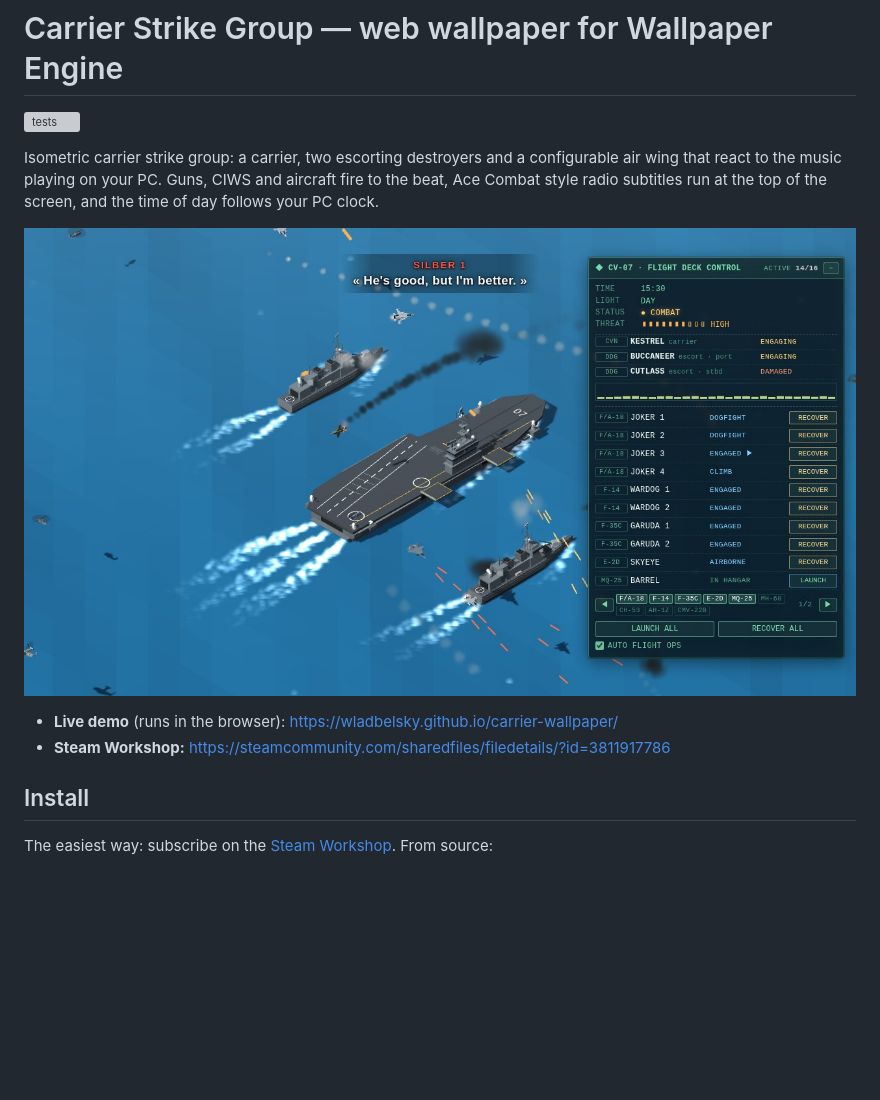
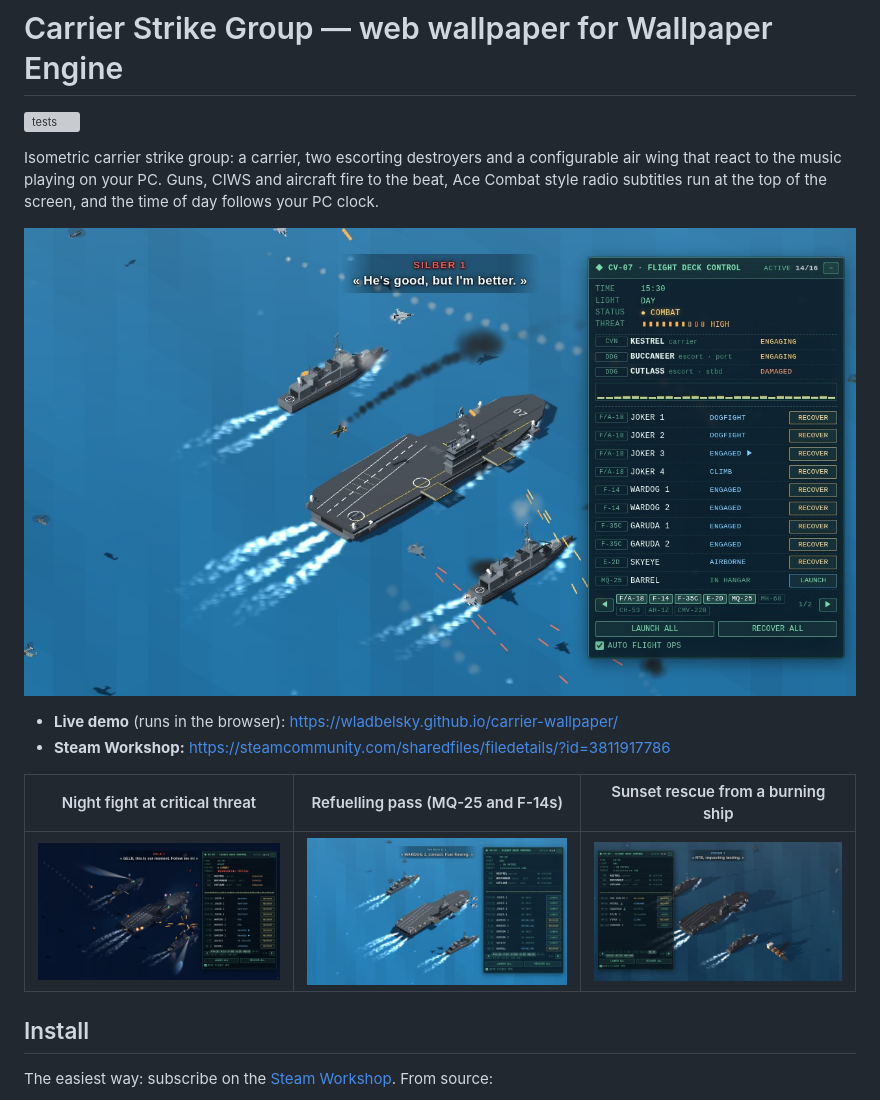
Before and after one commit to wladbelsky/carrier-wallpaper, a Markdown page: README.md, the part around the change. Drawn GitHub-style; pictures changed too: screenshots/night.jpg (added), screenshots/refuel.jpg (added), screenshots/rescue.jpg (added); blank space fills up the shorter version; grey boxes are pictures that could not be loaded.

```diff
--- a/README.md
+++ b/README.md
@@ -6,10 +6,14 @@ Isometric carrier strike group: a carrier, two escorting destroyers and a config
 react to the music playing on your PC. Guns, CIWS and aircraft fire to the beat, Ace Combat style radio
 subtitles run at the top of the screen, and the time of day follows your PC clock.
 
-![screenshot](screenshot.jpg)
+![Afternoon dogfight with an intercepted enemy call](screenshots/dogfight.jpg)
 
 - **Live demo** (runs in the browser): https://wladbelsky.github.io/carrier-wallpaper/
 - **Steam Workshop:** https://steamcommunity.com/sharedfiles/filedetails/?id=3811917786
+
+| Night fight at critical threat | Refuelling pass (MQ-25 and F-14s) | Sunset rescue from a burning ship |
+|---|---|---|
+| ![Night fight](screenshots/night.jpg) | ![Refuelling pass](screenshots/refuel.jpg) | ![Rescue mission](screenshots/rescue.jpg) |
 
 ## Install
 
```
Also changed, not shown: CLAUDE.md (+1 -1 lines), screenshots/dogfight.jpg (renamed from screenshot.jpg), 1 other file.
